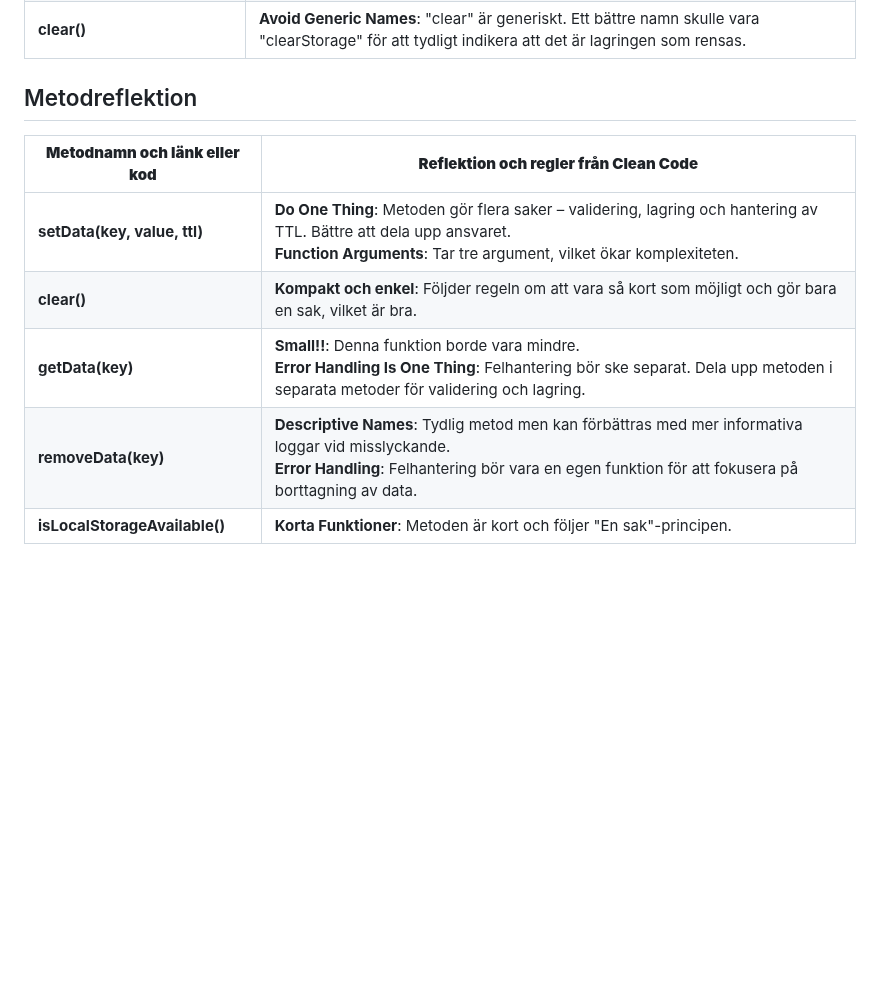
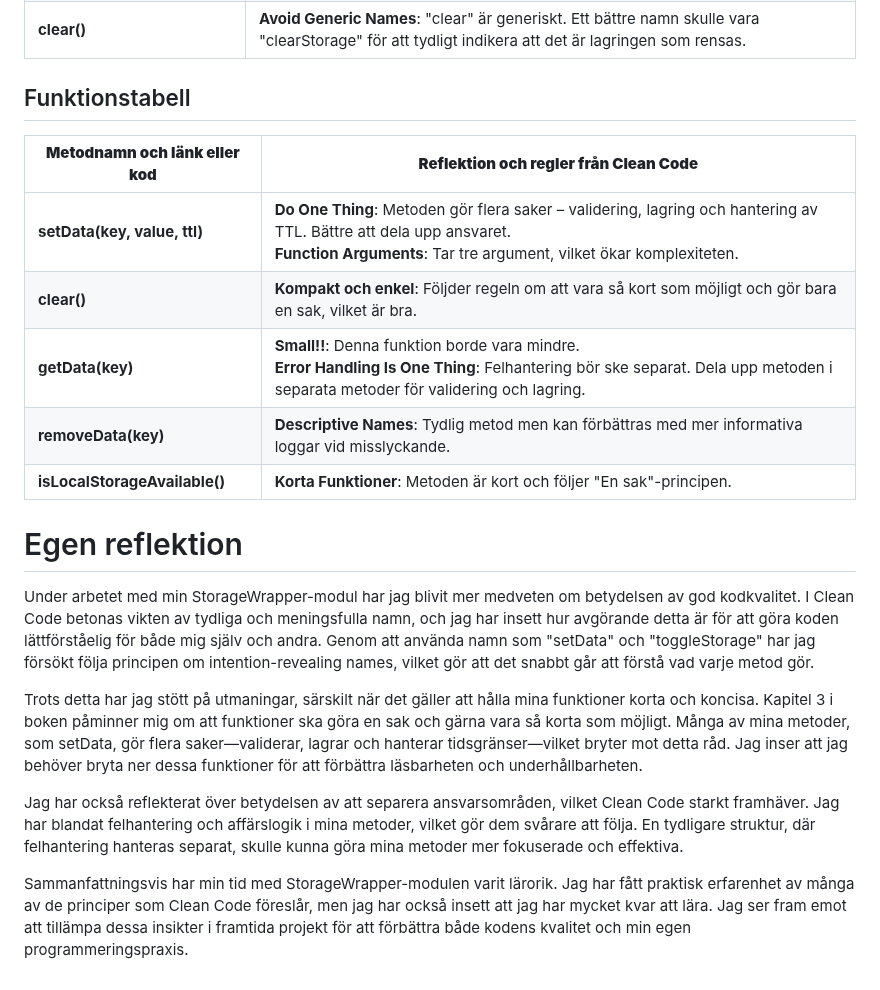
Before and after one commit to esterhugosson/localstorage-wrapper, a Markdown page: REFLEKTION.md, the part around the change. Drawn GitHub-style; blank space fills up the shorter version.

Commit message:
Relektion

```diff
--- a/REFLEKTION.md
+++ b/REFLEKTION.md
@@ -11,12 +11,23 @@
 | **isLocalStorageAvailable()**                                             | **Boolean Methods Should Start with "is"**: Den följer principen att booleska metoder ska börja med "is" eller "has", vilket tydligt antyder att metoden returnerar ett sant/falskt-värde.                                                      |
 | **clear()**                                                               | **Avoid Generic Names**: "clear" är generiskt. Ett bättre namn skulle vara "clearStorage" för att tydligt indikera att det är lagringen som rensas.                                                                 |
 
-## Metodreflektion
+## Funktionstabell
 
 | **Metodnamn och länk eller kod**        | **Reflektion och regler från Clean Code**                                                                                                                                                                       |
 |------------------------------------------|------------------------------------------------------------------------------------------------------------------------------------------------------------------------------------------------------------------|
 | **setData(key, value, ttl)**            | **Do One Thing**: Metoden gör flera saker – validering, lagring och hantering av TTL. Bättre att dela upp ansvaret. <br> **Function Arguments**: Tar tre argument, vilket ökar komplexiteten.                     |
 | **clear()**                              | **Kompakt och enkel**: Följder regeln om att vara så kort som möjligt och gör bara en sak, vilket är bra.                                                                                                    |
 | **getData(key)**                         | **Small!!**: Denna funktion borde vara mindre. <br> **Error Handling Is One Thing**: Felhantering bör ske separat. Dela upp metoden i separata metoder för validering och lagring.                            |
-| **removeData(key)**                      | **Descriptive Names**: Tydlig metod men kan förbättras med mer informativa loggar vid misslyckande. <br> **Error Handling**: Felhantering bör vara en egen funktion för att fokusera på borttagning av data.  |
+| **removeData(key)**                      | **Descriptive Names**: Tydlig metod men kan förbättras med mer informativa loggar vid misslyckande.   |
 | **isLocalStorageAvailable()**            | **Korta Funktioner**: Metoden är kort och följer "En sak"-principen.                                                                                                                                         |
+
+
+# Egen reflektion
+
+Under arbetet med min StorageWrapper-modul har jag blivit mer medveten om betydelsen av god kodkvalitet. I Clean Code betonas vikten av tydliga och meningsfulla namn, och jag har insett hur avgörande detta är för att göra koden lättförståelig för både mig själv och andra. Genom att använda namn som "setData" och "toggleStorage" har jag försökt följa principen om intention-revealing names, vilket gör att det snabbt går att förstå vad varje metod gör.
+
+Trots detta har jag stött på utmaningar, särskilt när det gäller att hålla mina funktioner korta och koncisa. Kapitel 3 i boken påminner mig om att funktioner ska göra en sak och gärna vara så korta som möjligt. Många av mina metoder, som setData, gör flera saker—validerar, lagrar och hanterar tidsgränser—vilket bryter mot detta råd. Jag inser att jag behöver bryta ner dessa funktioner för att förbättra läsbarheten och underhållbarheten.
+
+Jag har också reflekterat över betydelsen av att separera ansvarsområden, vilket Clean Code starkt framhäver. Jag har blandat felhantering och affärslogik i mina metoder, vilket gör dem svårare att följa. En tydligare struktur, där felhantering hanteras separat, skulle kunna göra mina metoder mer fokuserade och effektiva.
+
+Sammanfattningsvis har min tid med StorageWrapper-modulen varit lärorik. Jag har fått praktisk erfarenhet av många av de principer som Clean Code föreslår, men jag har också insett att jag har mycket kvar att lära. Jag ser fram emot att tillämpa dessa insikter i framtida projekt för att förbättra både kodens kvalitet och min egen programmeringspraxis.
```
